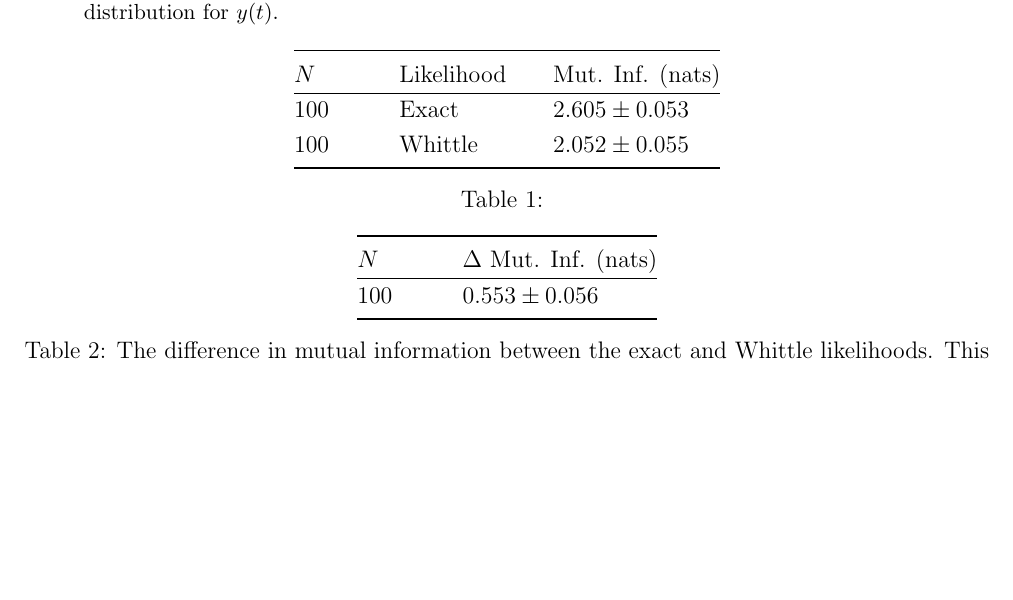
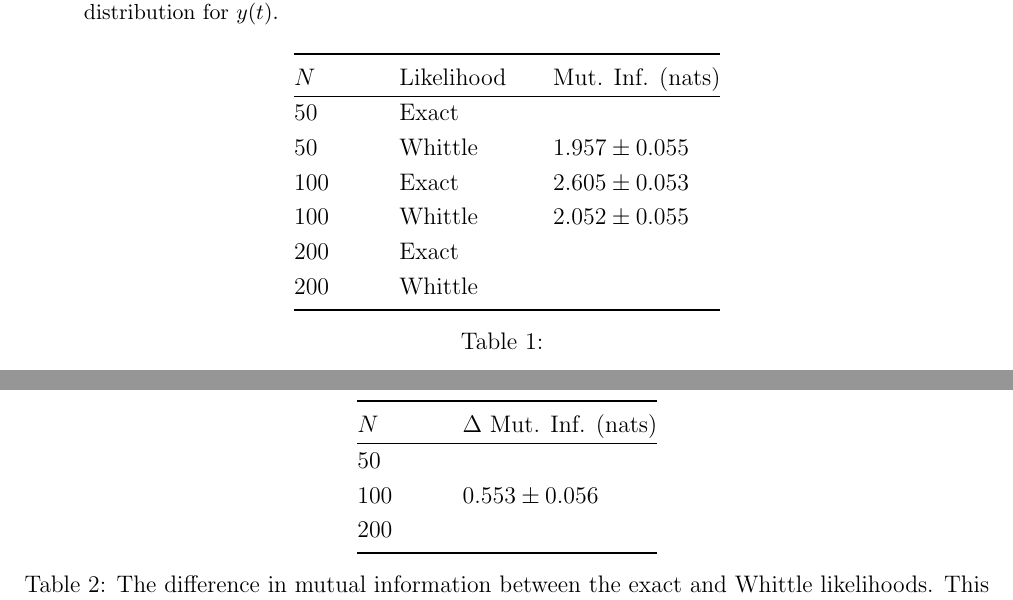
Before and after one commit to eggplantbren/WhittledAway, a LaTeX document (doc/ms.tex): part of the page before the commit and two parts of pages 1 and 2 of 2 after it, the two joined at a grey line, cut so that both start at the same text, the shorter picture padded with empty space. Compiled offline with pdfLaTeX.

Commit message:
More results

```diff
--- a/doc/ms.tex
+++ b/doc/ms.tex
@@ -47,8 +47,12 @@ for $y(t)$.
 \toprule
 $N$         &       Likelihood      &  Mut. Inf. (nats) \\
 \hline
+50          &       Exact           & \\
+50          &       Whittle         & $1.957 \pm 0.055$ \\
 100         &       Exact           & $2.605 \pm 0.053$ \\
 100         &       Whittle         & $2.052 \pm 0.055$ \\
+200         &       Exact           &   \\
+200         &       Whittle         &   \\
 \bottomrule
 \end{tabular}
 \caption{\label{tab:oscillator_results}}
@@ -61,7 +65,9 @@ $N$         &       Likelihood      &  Mut. Inf. (nats) \\
 \toprule
 $N$         &       $\Delta$ Mut. Inf. (nats) \\
 \hline
+50          & \\
 100         &       $0.553 \pm 0.056$ \\
+200         & \\
 \bottomrule
 \end{tabular}
 \caption{The difference in mutual information between the exact and
```
